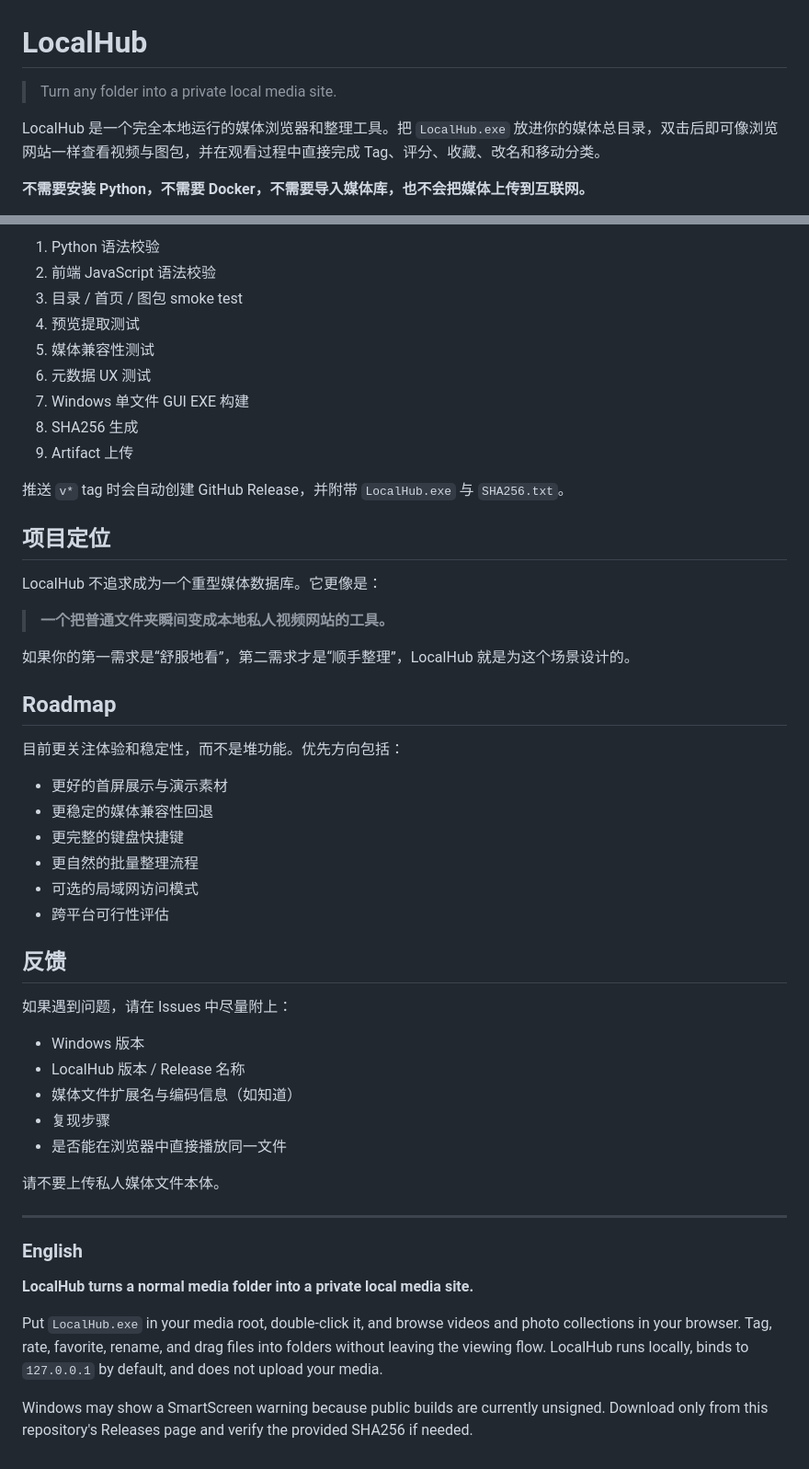
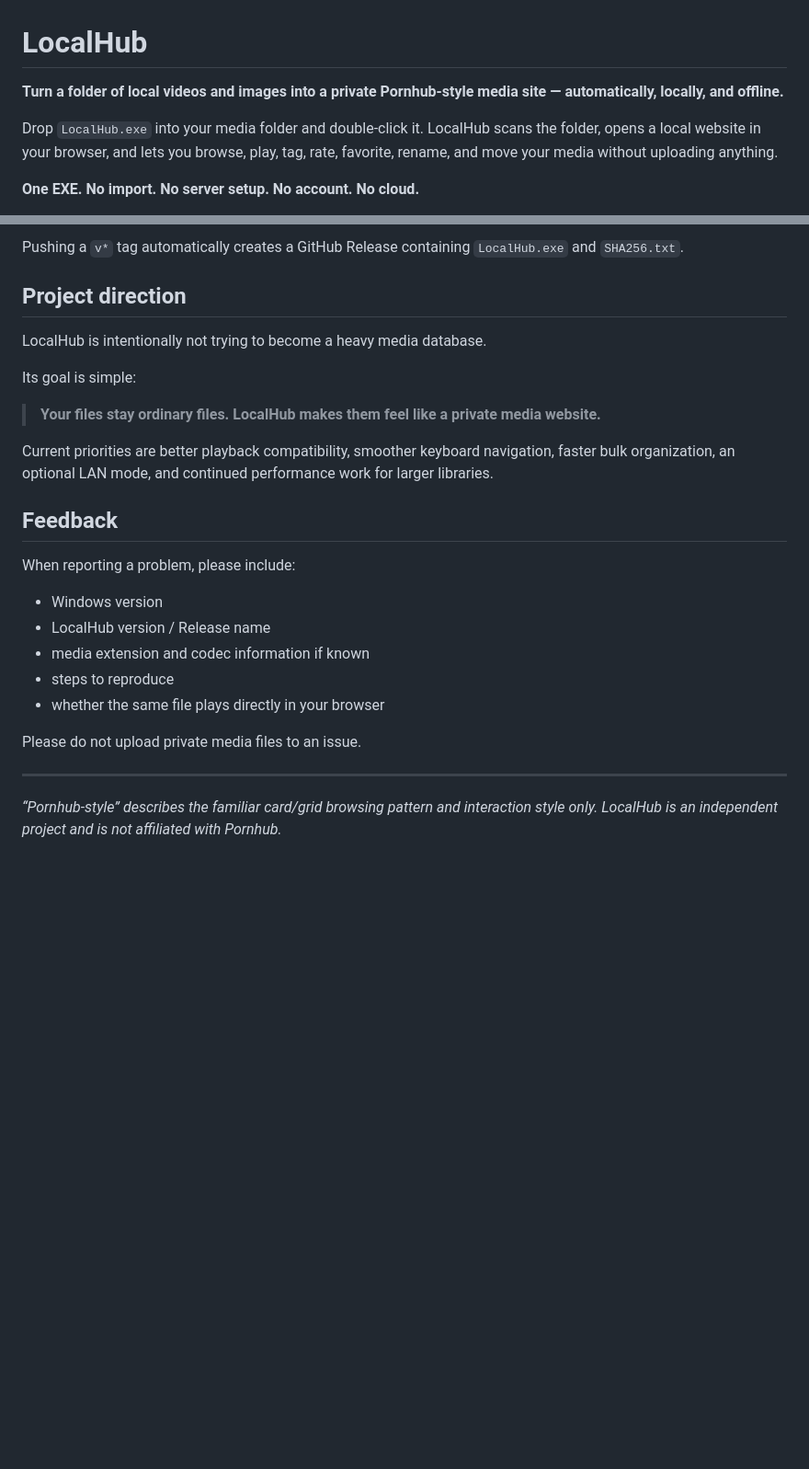
Before and after one commit to dudulu2/Local-hub, a Markdown page: README.md, 2 parts joined by grey strips. Shown at 92% size. Rendered like a GitHub page; blank space fills up the shorter version.

Commit message:
docs: make English README the default

```diff
--- a/README.md
+++ b/README.md
@@ -1,8 +1,8 @@
 # LocalHub
 
-> Turn any folder into a private local media site.
+**Turn a folder of local videos and images into a private Pornhub-style media site — automatically, locally, and offline.**
 
-LocalHub 是一个完全本地运行的媒体浏览器和整理工具。把 `LocalHub.exe` 放进你的媒体总目录，双击后即可像浏览网站一样查看视频与图包，并在观看过程中直接完成 Tag、评分、收藏、改名和移动分类。
+Drop `LocalHub.exe` into your media folder and double-click it. LocalHub scans the folder, opens a local website in your browser, and lets you browse, play, tag, rate, favorite, rename, and move your media without uploading anything.
 
-**不需要安装 Python，不需要 Docker，不需要导入媒体库，也不会把媒体上传到互联网。**
+**One EXE. No import. No server setup. No account. No cloud.**
 
@@ -168,53 +166,28 @@ GitHub Actions 会自动执行：
 
-1. Python 语法校验
-2. 前端 JavaScript 语法校验
-3. 目录 / 首页 / 图包 smoke test
-4. 预览提取测试
-5. 媒体兼容性测试
-6. 元数据 UX 测试
-7. Windows 单文件 GUI EXE 构建
-8. SHA256 生成
-9. Artifact 上传
+Pushing a `v*` tag automatically creates a GitHub Release containing `LocalHub.exe` and `SHA256.txt`.
 
-推送 `v*` tag 时会自动创建 GitHub Release，并附带 `LocalHub.exe` 与 `SHA256.txt`。
+## Project direction
 
-## 项目定位
+LocalHub is intentionally not trying to become a heavy media database.
 
-LocalHub 不追求成为一个重型媒体数据库。它更像是：
+Its goal is simple:
 
-> **一个把普通文件夹瞬间变成本地私人视频网站的工具。**
+> **Your files stay ordinary files. LocalHub makes them feel like a private media website.**
 
-如果你的第一需求是“舒服地看”，第二需求才是“顺手整理”，LocalHub 就是为这个场景设计的。
+Current priorities are better playback compatibility, smoother keyboard navigation, faster bulk organization, an optional LAN mode, and continued performance work for larger libraries.
 
-## Roadmap
+## Feedback
 
-目前更关注体验和稳定性，而不是堆功能。优先方向包括：
+When reporting a problem, please include:
 
-- 更好的首屏展示与演示素材
-- 更稳定的媒体兼容性回退
-- 更完整的键盘快捷键
-- 更自然的批量整理流程
-- 可选的局域网访问模式
-- 跨平台可行性评估
+- Windows version
+- LocalHub version / Release name
+- media extension and codec information if known
+- steps to reproduce
+- whether the same file plays directly in your browser
 
-## 反馈
-
-如果遇到问题，请在 Issues 中尽量附上：
-
-- Windows 版本
-- LocalHub 版本 / Release 名称
-- 媒体文件扩展名与编码信息（如知道）
-- 复现步骤
-- 是否能在浏览器中直接播放同一文件
-
-请不要上传私人媒体文件本体。
+Please do not upload private media files to an issue.
 
 ---
 
-### English
-
-**LocalHub turns a normal media folder into a private local media site.**
-
-Put `LocalHub.exe` in your media root, double-click it, and browse videos and photo collections in your browser. Tag, rate, favorite, rename, and drag files into folders without leaving the viewing flow. LocalHub runs locally, binds to `127.0.0.1` by default, and does not upload your media.
-
-Windows may show a SmartScreen warning because public builds are currently unsigned. Download only from this repository's Releases page and verify the provided SHA256 if needed.
+*“Pornhub-style” describes the familiar card/grid browsing pattern and interaction style only. LocalHub is an independent project and is not affiliated with Pornhub.*
```
Also changed, not shown: other parts of README.md (+88 -90 lines).
